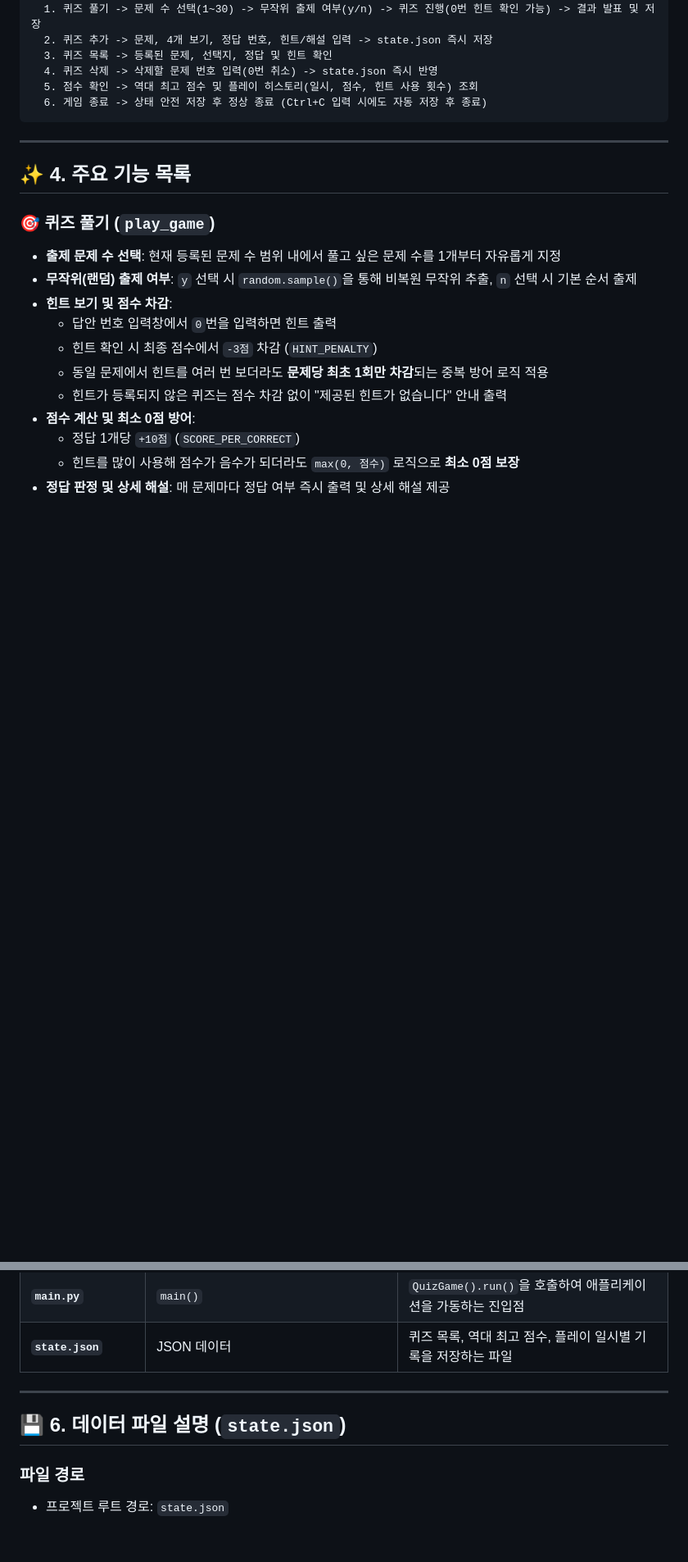
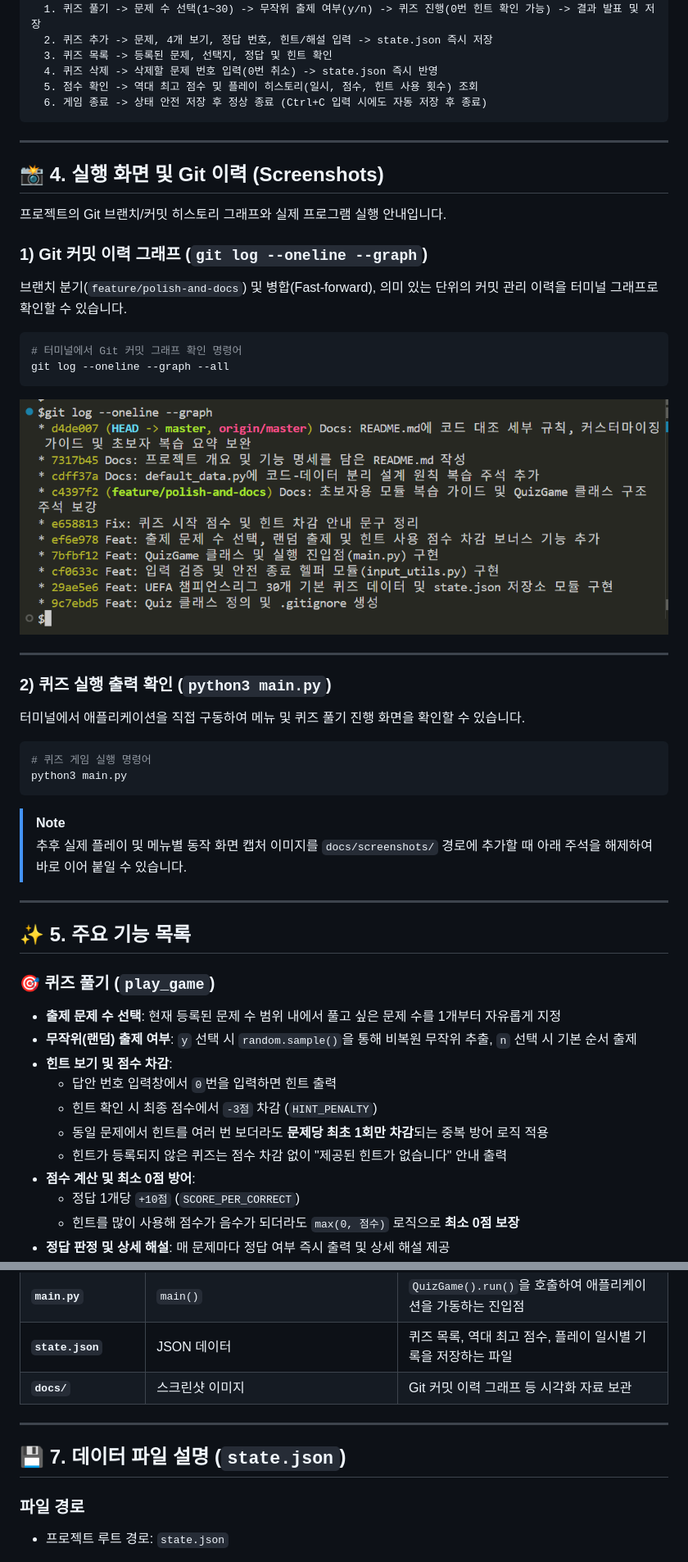
Before and after one commit to orthrivia/pyquiz-e12, a Markdown page: README.md, 2 parts joined by grey strips. Shown at 82% size. GitHub-like rendering; pictures changed too: docs/screenshots/git_log_graph.png (added); blank space fills up the shorter version.

Commit message:
Docs: README.md에 Git 커밋 그래프 스크린샷 연결 및 실행 확인 안내 추가

````diff
--- a/README.md
+++ b/README.md
@@ -55,7 +55,37 @@ python main.py
 
 ---
 
-## ✨ 4. 주요 기능 목록
+## 📸 4. 실행 화면 및 Git 이력 (Screenshots)
+
+프로젝트의 Git 브랜치/커밋 히스토리 그래프와 실제 프로그램 실행 안내입니다.
+
+### 1) Git 커밋 이력 그래프 (`git log --oneline --graph`)
+브랜치 분기(`feature/polish-and-docs`) 및 병합(Fast-forward), 의미 있는 단위의 커밋 관리 이력을 터미널 그래프로 확인할 수 있습니다.
+
+```bash
+# 터미널에서 Git 커밋 그래프 확인 명령어
+git log --oneline --graph --all
+```
+
+![Git Log Graph](docs/screenshots/git_log_graph.png)
+
+---
+
+### 2) 퀴즈 실행 출력 확인 (`python3 main.py`)
+터미널에서 애플리케이션을 직접 구동하여 메뉴 및 퀴즈 풀기 진행 화면을 확인할 수 있습니다.
+
+```bash
+# 퀴즈 게임 실행 명령어
+python3 main.py
+```
+
+> [!NOTE]
+> 추후 실제 플레이 및 메뉴별 동작 화면 캡처 이미지를 `docs/screenshots/` 경로에 추가할 때 아래 주석을 해제하여 바로 이어 붙일 수 있습니다.
+<!-- ![Quiz Execution](docs/screenshots/quiz_play.png) -->
+
+---
+
+## ✨ 5. 주요 기능 목록
 
 ### 🎯 퀴즈 풀기 (`play_game`)
 - **출제 문제 수 선택**: 현재 등록된 문제 수 범위 내에서 풀고 싶은 문제 수를 1개부터 자유롭게 지정
@@ -118,10 +151,11 @@ python main.py
 | **`game.py`** | `class QuizGame` | 퀴즈 풀기, 문제 수/랜덤 설정, 힌트 감점, 점수 계산, 퀴즈 CRUD, 점수 히스토리 총괄 |
 | **`main.py`** | `main()` | `QuizGame().run()`을 호출하여 애플리케이션을 가동하는 진입점 |
 | **`state.json`** | JSON 데이터 | 퀴즈 목록, 역대 최고 점수, 플레이 일시별 기록을 저장하는 파일 |
+| **`docs/`** | 스크린샷 이미지 | Git 커밋 이력 그래프 등 시각화 자료 보관 |
 
 ---
 
-## 💾 6. 데이터 파일 설명 (`state.json`)
+## 💾 7. 데이터 파일 설명 (`state.json`)
 
 ### 파일 경로
 - 프로젝트 루트 경로: `state.json`
````
Also changed, not shown: other parts of README.md (+6 -3 lines).
